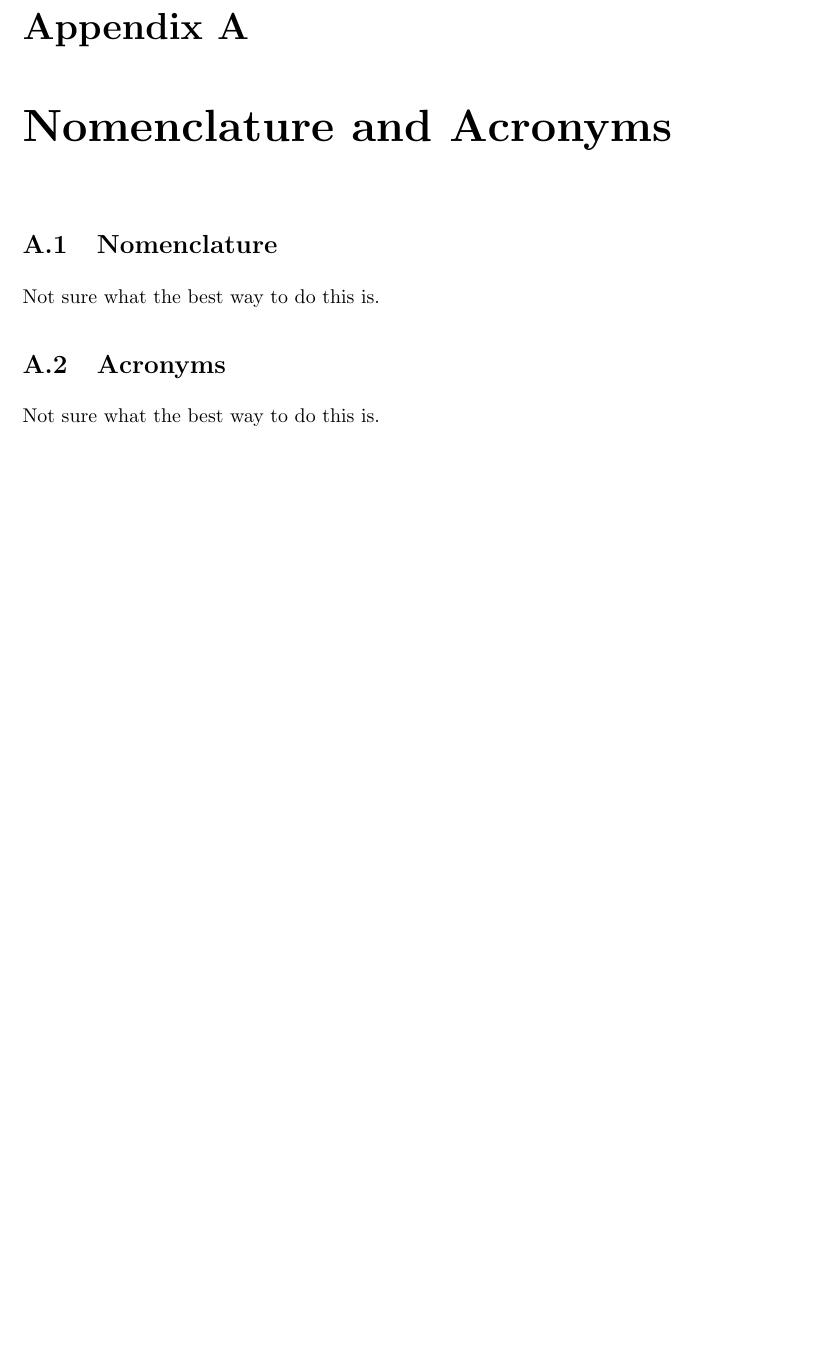
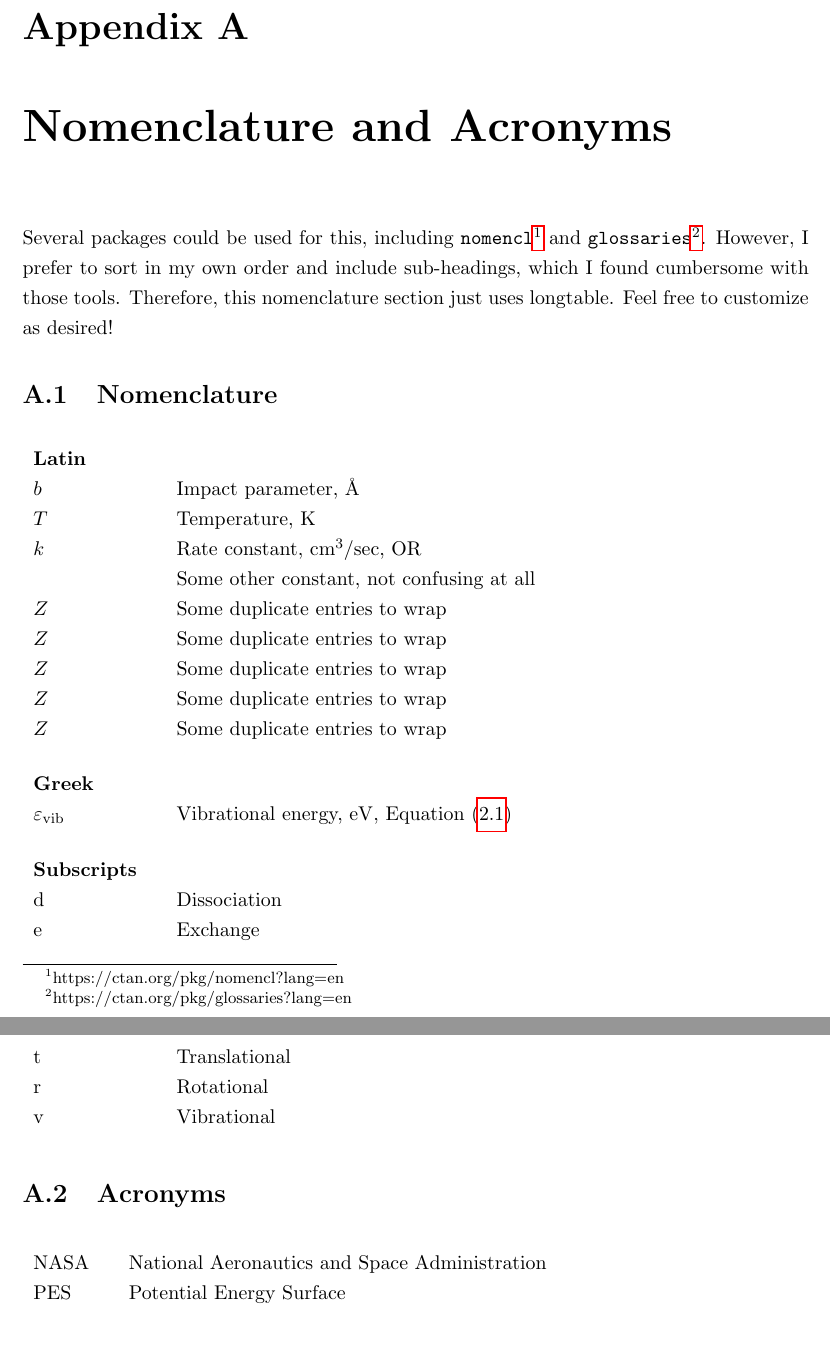
Before and after one commit to ross-chaudhry/modern-umn-latex-thesis, a LaTeX thesis (main.tex, which reads appendix/nomenclature.tex): part of page 19 of 21 before the commit and two parts of pages 19 and 20 of 22 after it, the two joined at a grey line, cut so that both start at the same text, the shorter picture padded with empty space. Compiled offline with pdfLaTeX; a missing bibliography style is replaced by a similar one.

Commit message:
Done with terminology section, checking headers

```diff
--- a/appendix/nomenclature.tex
+++ b/appendix/nomenclature.tex
@@ -2,12 +2,49 @@
 \chapter{Nomenclature and Acronyms}
 \label{sec:Nomenclature_and_Acronyms}
 
+Several packages could be used for this, including \verb|nomencl|\footnote{https://ctan.org/pkg/nomencl?lang=en}
+   and \verb|glossaries|\footnote{https://ctan.org/pkg/glossaries?lang=en}.
+However, I prefer to sort in my own order and include sub-headings,
+   which I found cumbersome with those tools.
+Therefore, this nomenclature section just uses longtable.
+Feel free to customize as desired!
+
+
+% -- Nomenclature
 \section{Nomenclature}
 \label{sec:Nomenclature}
 
-Not sure what the best way to do this is.
+\begin{longtable*}[l]{l @{\qquad} l}
+
+% -- Latin alphabet (no space here because it's first)
+                    \bfseries{Latin}            \\
+$b$         &  Impact parameter, \si{\angstrom}                            \\
+$T$         &  Temperature, \si{\kelvin}                                   \\
+$k$         &  Rate constant, \si{\cm\cubed\per\sec}, OR                   \\
+            &  Some other constant, not confusing at all                   \\
+$Z$         &  Some duplicate entries to wrap                              \\
+$Z$         &  Some duplicate entries to wrap                              \\
+$Z$         &  Some duplicate entries to wrap                              \\
+$Z$         &  Some duplicate entries to wrap                              \\
+$Z$         &  Some duplicate entries to wrap                              \\
+
+% -- Greek alphabet
+\addlinespace[5 mm] \bfseries{Greek}            \\
+$\ev$       &  Vibrational energy, \si{\eV}, \cref{eqn:ev}                 \\
+
+% -- Subscripts
+\addlinespace[5 mm] \bfseries{Subscripts}       \\
+d           &  Dissociation                                                \\
+e           &  Exchange                                                    \\
+t           &  Translational                                               \\
+r           &  Rotational                                                  \\
+v           &  Vibrational
+\end{longtable*}
 
 \section{Acronyms}
 \label{sec:Acronyms}
 
-Not sure what the best way to do this is.
+\begin{longtable*}[l]{l @{\qquad} l}
+NASA        &  National Aeronautics and Space Administration               \\
+PES         &  Potential Energy Surface
+\end{longtable*}
--- a/main.tex
+++ b/main.tex
@@ -70,6 +70,9 @@
 \newcommand{\mytne}{$\|$}
 \newcommand{\mytnf}{$\!$\#}
 
+% -- Longtable for glossary section
+\usepackage{longtable}
+
 % -- Citations and references
 \usepackage[sort&compress,numbers]{natbib}
 \usepackage[noabbrev, capitalize]{cleveref}  % -- \cref{myfig} looks like Figure~\ref{myfig}
@@ -125,12 +127,13 @@
 
 \newcommand{\er}{\varepsilon_\mathrm{rot}}
 \renewcommand{\ev}{\varepsilon_\mathrm{vib}}       % -- Renew b/c conflicts with physics, was expectation value
+\newcommand{\eint}{\varepsilon_\mathrm{int}}
 
 % ===== The actual document
 % -- Almost all of the main body should be in separate files, 'include' here
 % -- For speed, only include the sections listed here for now.
 % -- If typesetting a specific section (tough table or equation) many times, this will make it faster.
-% -- Uncommented for this example
+% -- If you are doing this, a fresh run *must* be run with includeonly uncommented first (https://tex.stackexchange.com/questions/280572/problem-using-includeonly)
 % \includeonly{
 %    frontmatter/frontmatter,
 %    introduction/introduction.
```
Also changed, not shown: methodology/methodology.tex (+9 -0 lines), main.tex (1 more changed lines).
